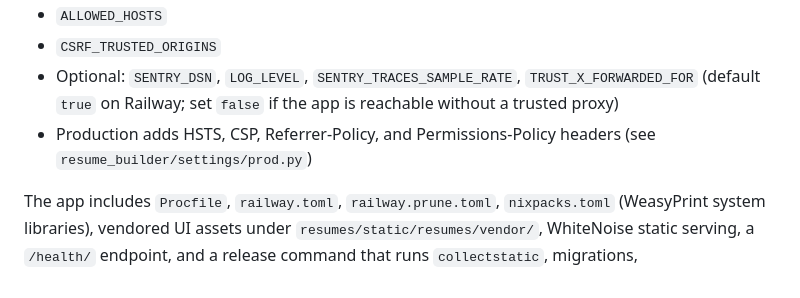
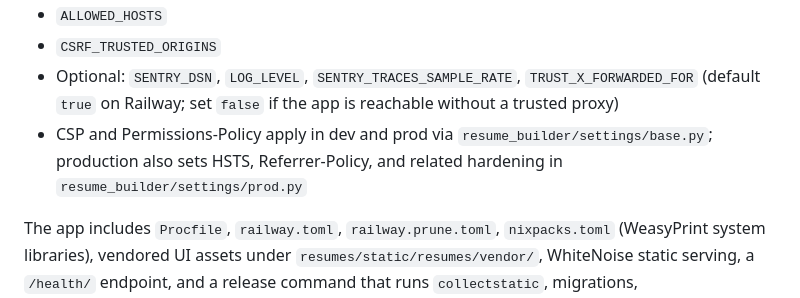
Before and after one commit to PrincetonAfeez/Resume-Builder, a Markdown page: README.md, the part around the change. GitHub-like rendering.

Commit message:
updated  Readme

```diff
--- a/README.md
+++ b/README.md
@@ -119,7 +119,7 @@ Required Railway environment variables:
 - `ALLOWED_HOSTS`
 - `CSRF_TRUSTED_ORIGINS`
 - Optional: `SENTRY_DSN`, `LOG_LEVEL`, `SENTRY_TRACES_SAMPLE_RATE`, `TRUST_X_FORWARDED_FOR` (default `true` on Railway; set `false` if the app is reachable without a trusted proxy)
-- Production adds HSTS, CSP, Referrer-Policy, and Permissions-Policy headers (see `resume_builder/settings/prod.py`)
+- CSP and Permissions-Policy apply in dev and prod via `resume_builder/settings/base.py`; production also sets HSTS, Referrer-Policy, and related hardening in `resume_builder/settings/prod.py`
 
 The app includes `Procfile`, `railway.toml`, `railway.prune.toml`, `nixpacks.toml` (WeasyPrint system libraries), vendored UI assets under `resumes/static/resumes/vendor/`, WhiteNoise static serving, a `/health/` endpoint, and a release command that runs `collectstatic`, migrations, `createcachetable` (shared rate-limit cache), and `check_production_runtime`. The prune cron uses the same Postgres database and `rate_limit_cache` table name; a successful **web** release must run first so `createcachetable` has created that table.
 
```
